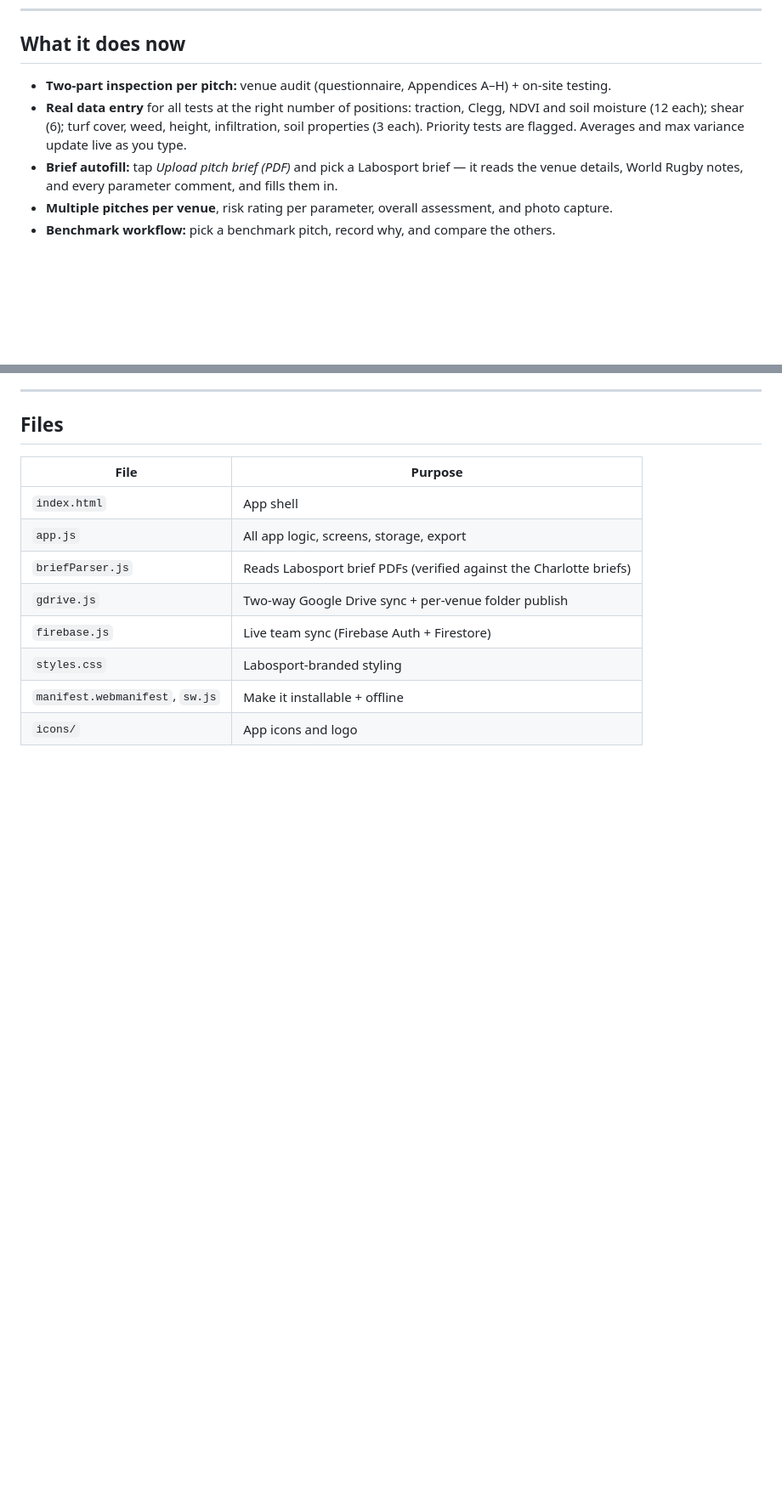
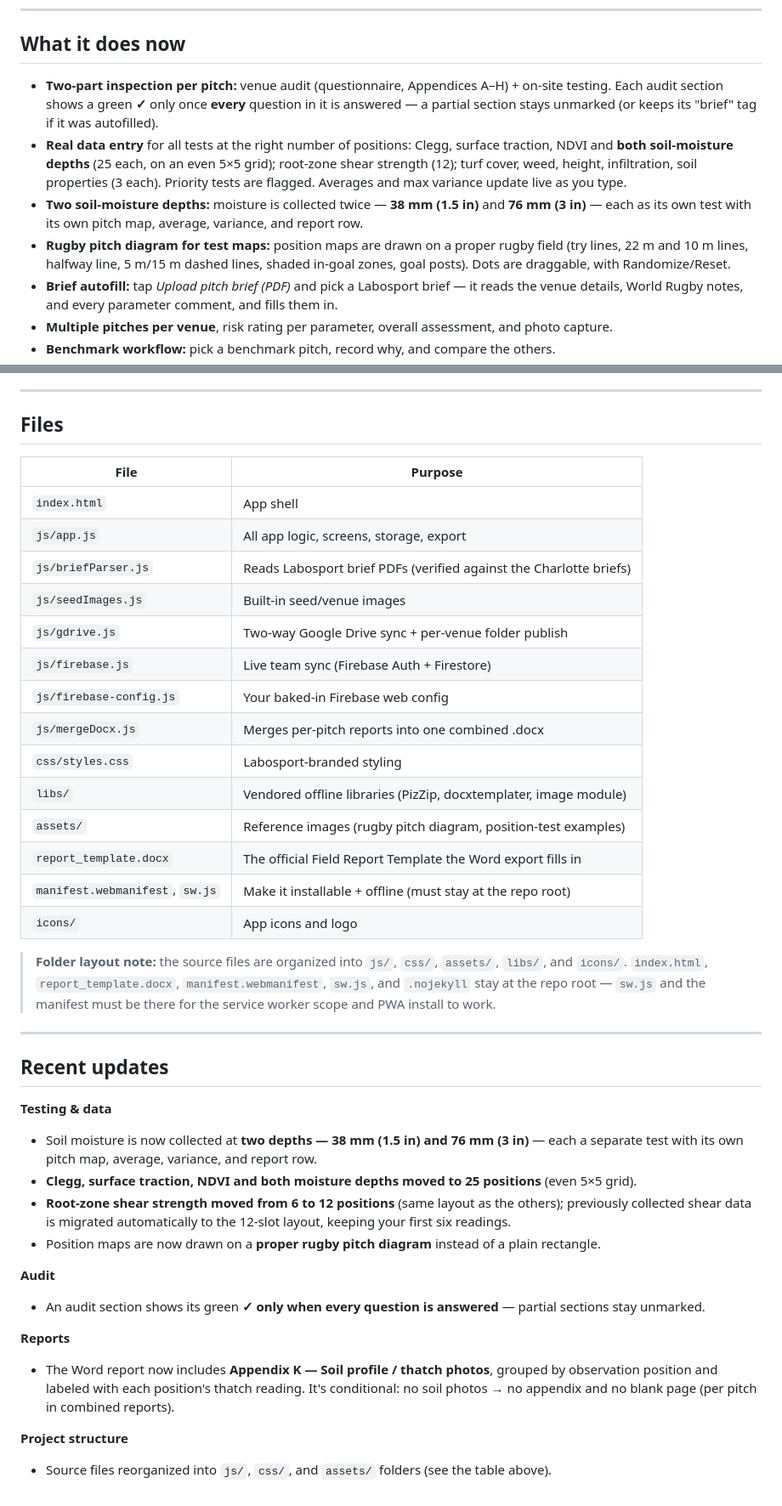
Before and after one commit to dillonmccallum1-del/labosport-app, a Markdown page: README.md, 2 parts joined by grey strips. Shown at 85% size. Rendered like a GitHub page; blank space fills up the shorter version.

```diff
--- a/README.md
+++ b/README.md
@@ -50,10 +50,17 @@ reopen if it looks stale).
 ## What it does now
 
 - **Two-part inspection per pitch:** venue audit (questionnaire, Appendices A–H) + on-site testing.
+  Each audit section shows a green **✓** only once **every** question in it is answered — a partial
+  section stays unmarked (or keeps its "brief" tag if it was autofilled).
 - **Real data entry** for all tests at the right number of positions:
-  traction, Clegg, NDVI and soil moisture (12 each); shear (6); turf cover, weed, height,
-  infiltration, soil properties (3 each). Priority tests are flagged. Averages and max variance
-  update live as you type.
+  Clegg, surface traction, NDVI and **both soil-moisture depths** (25 each, on an even 5×5 grid);
+  root-zone shear strength (12); turf cover, weed, height, infiltration, soil properties (3 each).
+  Priority tests are flagged. Averages and max variance update live as you type.
+- **Two soil-moisture depths:** moisture is collected twice — **38 mm (1.5 in)** and **76 mm (3 in)** —
+  each as its own test with its own pitch map, average, variance, and report row.
+- **Rugby pitch diagram for test maps:** position maps are drawn on a proper rugby field (try lines,
+  22 m and 10 m lines, halfway line, 5 m/15 m dashed lines, shaded in-goal zones, goal posts). Dots are
+  draggable, with Randomize/Reset.
 - **Brief autofill:** tap *Upload pitch brief (PDF)* and pick a Labosport brief — it reads the
   venue details, World Rugby notes, and every parameter comment, and fills them in.
 - **Multiple pitches per venue**, risk rating per parameter, overall assessment, and photo capture.
@@ -200,10 +212,45 @@ public/not-secret, so it's safe to commit; your data is protected by the securit
 | File | Purpose |
 |------|---------|
 | `index.html` | App shell |
-| `app.js` | All app logic, screens, storage, export |
-| `briefParser.js` | Reads Labosport brief PDFs (verified against the Charlotte briefs) |
-| `gdrive.js` | Two-way Google Drive sync + per-venue folder publish |
-| `firebase.js` | Live team sync (Firebase Auth + Firestore) |
-| `styles.css` | Labosport-branded styling |
-| `manifest.webmanifest`, `sw.js` | Make it installable + offline |
+| `js/app.js` | All app logic, screens, storage, export |
+| `js/briefParser.js` | Reads Labosport brief PDFs (verified against the Charlotte briefs) |
+| `js/seedImages.js` | Built-in seed/venue images |
+| `js/gdrive.js` | Two-way Google Drive sync + per-venue folder publish |
+| `js/firebase.js` | Live team sync (Firebase Auth + Firestore) |
+| `js/firebase-config.js` | Your baked-in Firebase web config |
+| `js/mergeDocx.js` | Merges per-pitch reports into one combined .docx |
+| `css/styles.css` | Labosport-branded styling |
+| `libs/` | Vendored offline libraries (PizZip, docxtemplater, image module) |
+| `assets/` | Reference images (rugby pitch diagram, position-test examples) |
+| `report_template.docx` | The official Field Report Template the Word export fills in |
+| `manifest.webmanifest`, `sw.js` | Make it installable + offline (must stay at the repo root) |
 | `icons/` | App icons and logo |
+
+> **Folder layout note:** the source files are organized into `js/`, `css/`, `assets/`, `libs/`, and
+> `icons/`. `index.html`, `report_template.docx`, `manifest.webmanifest`, `sw.js`, and `.nojekyll` stay
+> at the repo root — `sw.js` and the manifest must be there for the service worker scope and PWA install
+> to work.
+
+---
+
+## Recent updates
+
+**Testing & data**
+- Soil moisture is now collected at **two depths — 38 mm (1.5 in) and 76 mm (3 in)** — each a separate
+  test with its own pitch map, average, variance, and report row.
+- **Clegg, surface traction, NDVI and both moisture depths moved to 25 positions** (even 5×5 grid).
+- **Root-zone shear strength moved from 6 to 12 positions** (same layout as the others); previously
+  collected shear data is migrated automatically to the 12-slot layout, keeping your first six readings.
+- Position maps are now drawn on a **proper rugby pitch diagram** instead of a plain rectangle.
+
+**Audit**
+- An audit section shows its green **✓ only when every question is answered** — partial sections stay
+  unmarked.
+
+**Reports**
+- The Word report now includes **Appendix K — Soil profile / thatch photos**, grouped by observation
+  position and labeled with each position's thatch reading. It's conditional: no soil photos → no
+  appendix and no blank page (per pitch in combined reports).
+
+**Project structure**
+- Source files reorganized into `js/`, `css/`, and `assets/` folders (see the table above).
```
Also changed, not shown: other parts of README.md (+5 -0 lines).
